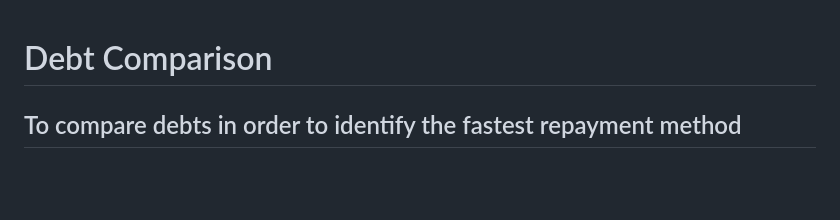
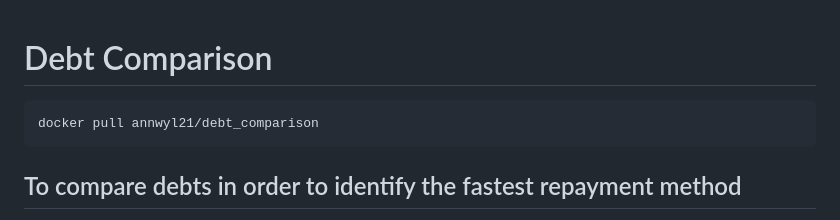
Before and after one commit to annwyl21/debt_comparison, a Markdown page: README.md, the part around the change. Rendered like a GitHub page; blank space fills up the shorter version.

Commit message:
add link to docker repo

````diff
--- a/README.md
+++ b/README.md
@@ -1,4 +1,8 @@
 # Debt Comparison
+
+```bash
+docker pull annwyl21/debt_comparison
+```
 
 ## To compare debts in order to identify the fastest repayment method
 
````
